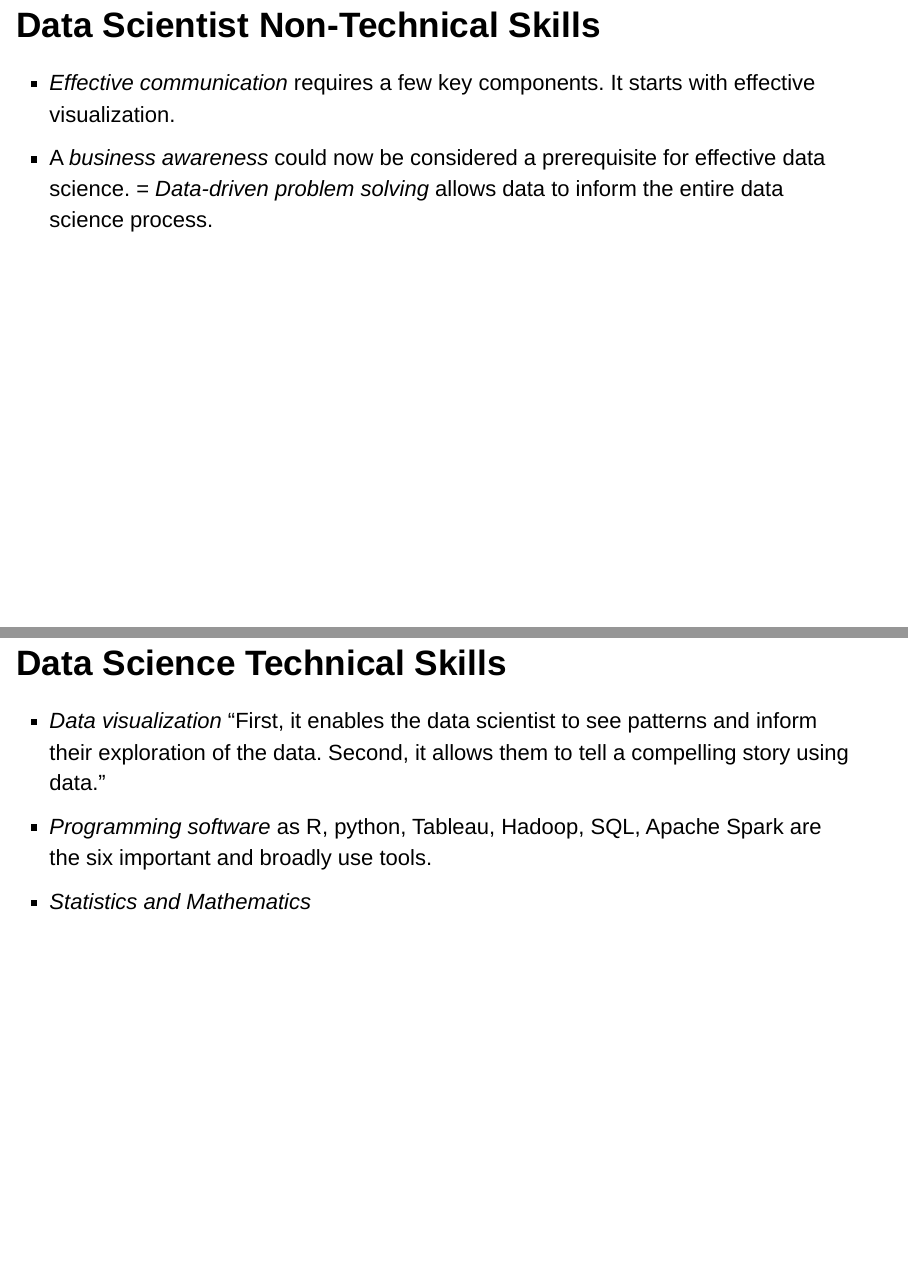
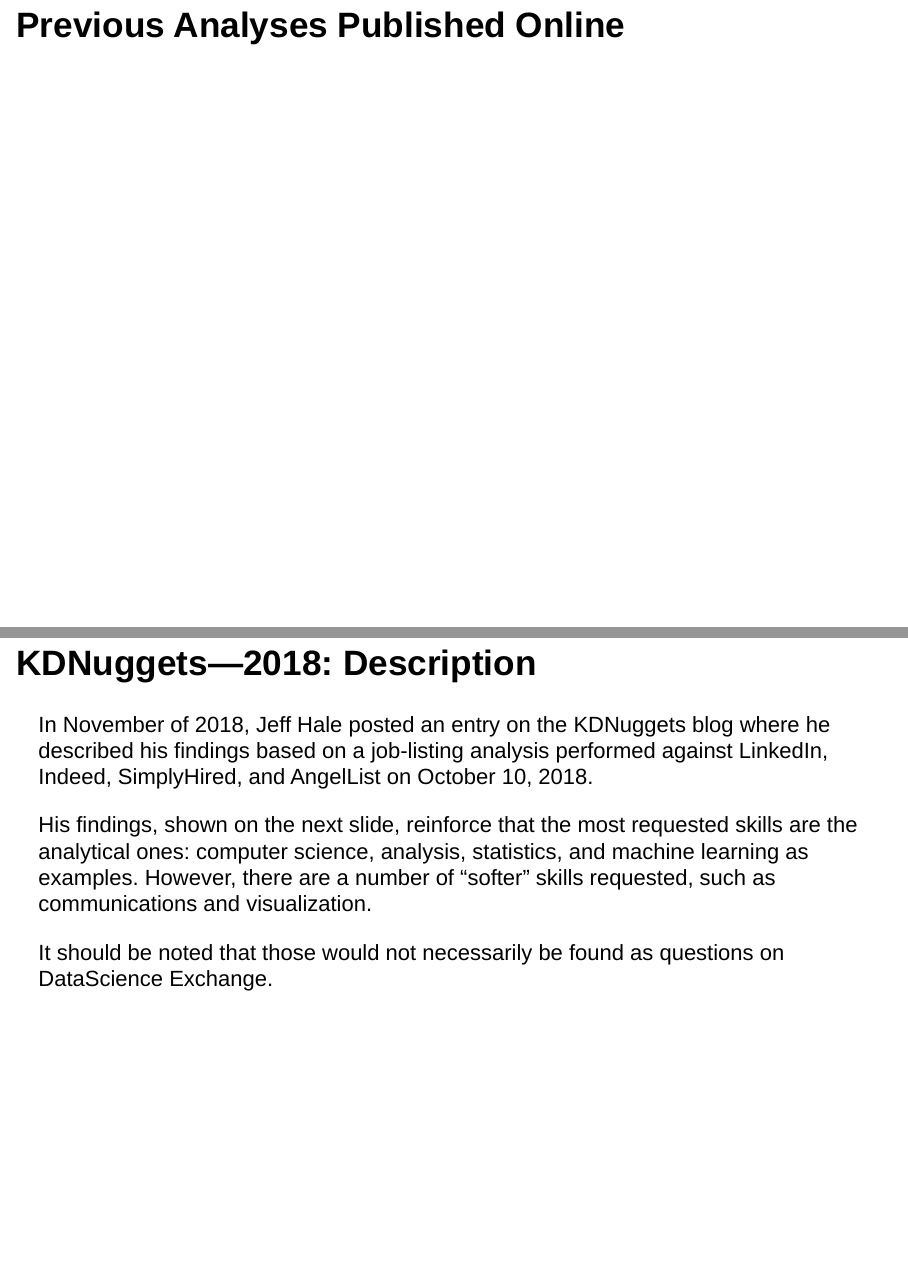
Before and after one commit to djlofland/D607_Project3, an R Markdown document (P3 Presentation.Rmd): pages 17 and 18 of 20 before the commit and pages 17 and 18 of 23 after it, joined at a grey line. Rendered offline with R 4.5, knitr and Pandoc, with nearby package versions; drawn as Slidy slides in place of the format the file asks for; common packages that the code uses without loading them are loaded.

Commit message:
KDNuggets Description

````diff
--- a/P3 Presentation.Rmd
+++ b/P3 Presentation.Rmd
@@ -152,3 +152,16 @@ and conversely:
 setdiff(trimws(DS10$skills), trimws(Dice10$skills))
 ```
 
+# Previous Analyses Published Online
+## KDNuggets---2018: Description
+In November of 2018, Jeff Hale posted an entry on the KDNuggets blog where he
+described his findings based on a job-listing analysis performed against
+LinkedIn, Indeed, SimplyHired, and AngelList on October 10, 2018.
+
+His findings, shown on the next slide, reinforce that the most requested skills
+are the analytical ones: computer science, analysis, statistics, and machine
+learning as examples. However, there are a number of "softer" skills requested,
+such as communications and visualization.
+
+It should be noted that those would not necessarily be found as questions on
+DataScience Exchange.
````
Also changed, not shown: JeffHale.png (added), P3-Presentation.html, P3 Presentation.Rmd (10 more changed lines).
